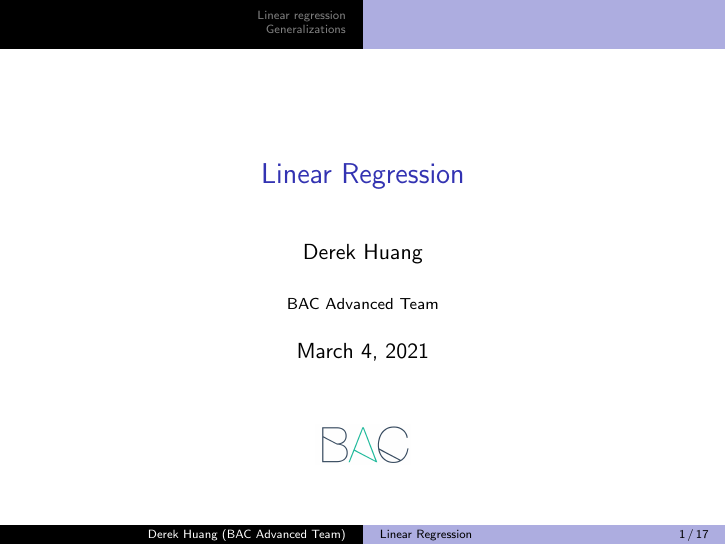
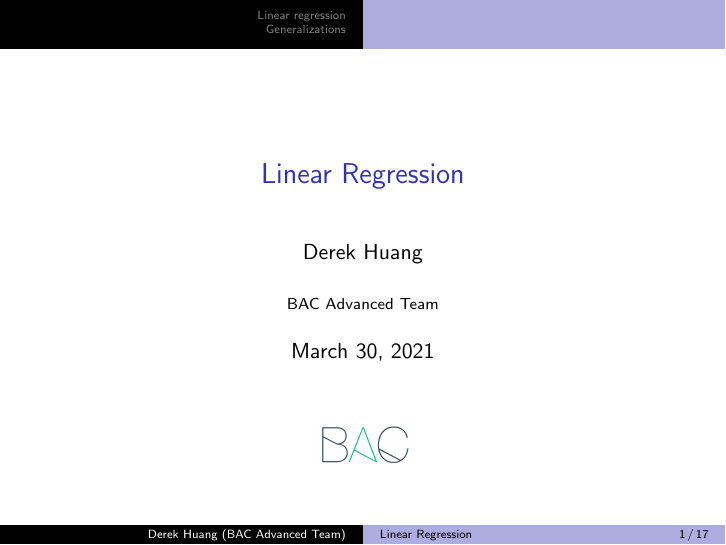
Before and after one commit to phetdam/bac-advanced-ml, LaTeX slides (lessons/lecture_03/lecture_03.tex): page 1 of 17. Compiled offline with pdfLaTeX.

Commit message:
fix typo in lecture_)3.tex

```diff
--- a/lessons/lecture_03/lecture_03.tex
+++ b/lessons/lecture_03/lecture_03.tex
@@ -25,7 +25,7 @@
 % metadata. content in brackets is displayed in footer bar
 \author[Derek Huang (BAC Advanced Team)]{Derek Huang}
 \institute{BAC Advanced Team}
-\date{March 4, 2021}
+\date{March 30, 2021}
 
 % change "ball" bullet to numbered bullet and section title for section
 \setbeamertemplate{section in toc}{\inserttocsectionnumber.~\inserttocsection}
```
Also changed, not shown: lessons/lecture_03/lecture_03.tex (3 more changed lines).
